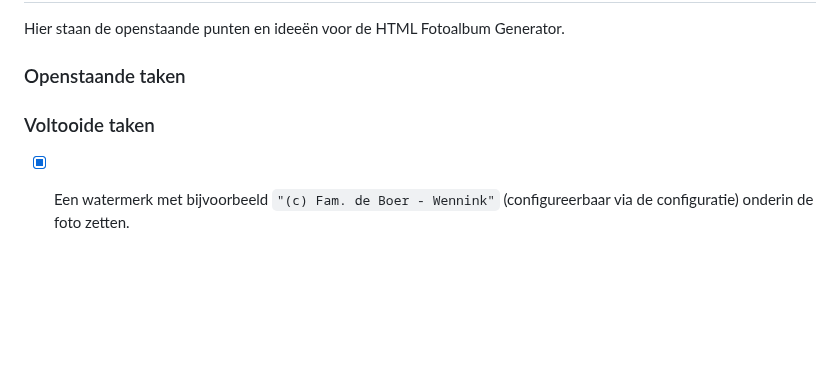
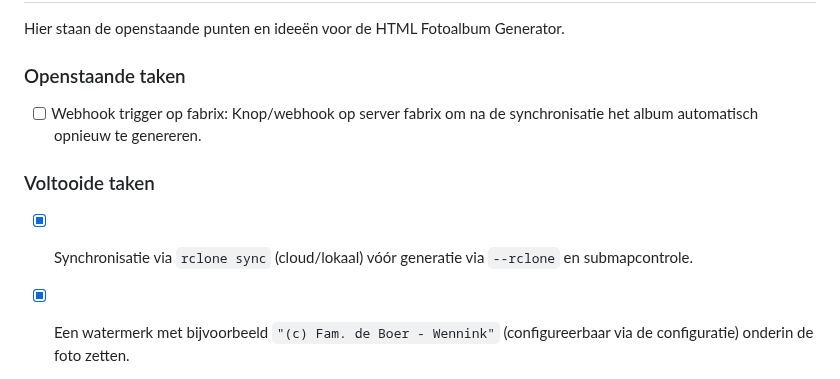
Before and after one commit to agrarix/html-album, a Markdown page: README.md, the part around the change. GitHub-like rendering; blank space fills up the shorter version.

Commit message:
Voeg webhook trigger taak toe aan Openstaande taken in README

```diff
--- a/README.md
+++ b/README.md
@@ -267,8 +267,10 @@ Bij het starten van de generator wordt er tevens een voorbeeld van de geformatte
 Hier staan de openstaande punten en ideeën voor de HTML Fotoalbum Generator.
 
 ### Openstaande taken
+- [ ] Webhook trigger op fabrix: Knop/webhook op server fabrix om na de synchronisatie het album automatisch opnieuw te genereren.
 
 ### Voltooide taken
+- [x] Synchronisatie via `rclone sync` (cloud/lokaal) vóór generatie via `--rclone` en submapcontrole.
 - [x] Een watermerk met bijvoorbeeld `"(c) Fam. de Boer - Wennink"` (configureerbaar via de configuratie) onderin de foto zetten.
 - [x] Foto's hernoemen op basis van de EXIF datum & tijd (`YYMMDD_HHMMSS-<orig-name>`) via de `--rename` optie.
 - [x] `html-album.py` geschikt maken voor Linux (dual OS).
```
